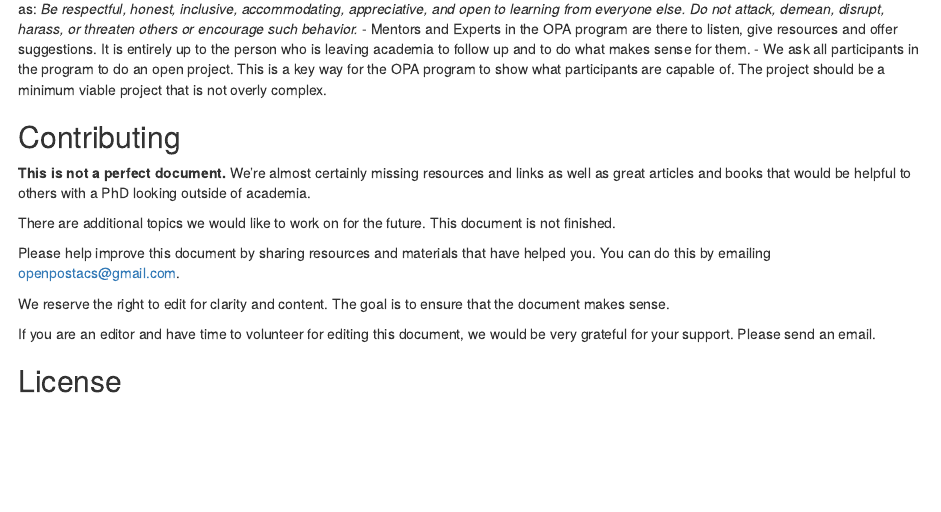
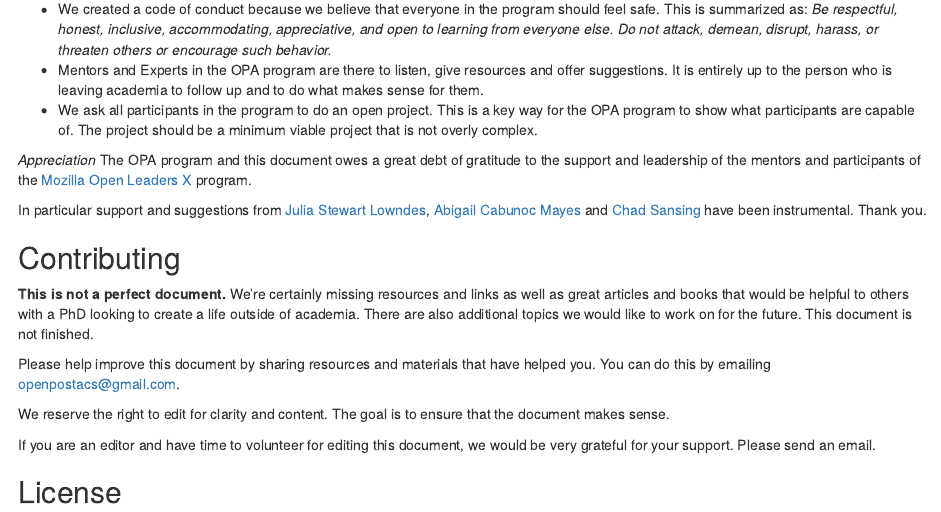
Before and after one commit to openpostac/LeavingAcademia, an R Markdown document (index.Rmd): the page in a window 1100 px wide, from 720 px down before the commit and from 760 px down after it. Rendered offline with R 4.5, knitr and Pandoc, with nearby package versions; drawn as R Markdown's standard HTML page in place of the format the file asks for.

Commit message:
Build the book with edits.

```diff
--- a/index.Rmd
+++ b/index.Rmd
@@ -30,20 +30,23 @@ Purpose: To empower people with a PhD to share their knowledge and skills more o
 - To create a project that shares those skills openly.
 
 **Guiding Principles**
+
 There are a few orienting beliefs for the OPA program:
+
 - We assume that people with PhD's know their needs better than anyone else. We trust the participants in the program and the readers of this document make any changes for themselves to make the materials more useful for their needs.
 - We created a code of conduct because we believe that everyone in the program should feel safe. This is summarized as:
 *Be respectful, honest, inclusive, accommodating, appreciative, and open to learning from everyone else. Do not attack, demean, disrupt, harass, or threaten others or encourage such behavior.*
 - Mentors and Experts in the OPA program are there to listen, give resources and offer suggestions. It is entirely up to the person who is leaving academia to follow up and to do what makes sense for them.
 - We ask all participants in the program to do an open project. This is a key way for the OPA program to show what participants are capable of. The project should be a minimum viable project that is not overly complex.
 
+*Appreciation*
+The OPA program and this document owes a great debt of gratitude to the support and leadership of the mentors and participants of the [Mozilla Open Leaders X](https://foundation.mozilla.org/en/opportunity/mozilla-open-leaders/open-leaders-x/) program.
 
+In particular support and suggestions from [Julia Stewart Lowndes](https://www.mozillapulse.org/profile/1560), [Abigail Cabunoc Mayes](https://www.mozillapulse.org/profile/62) and [Chad Sansing](https://www.mozillapulse.org/profile/58) have been instrumental. Thank you.
 
 ## Contributing {-}
 
-**This is not a perfect document.** We're almost certainly missing resources and links as well as great articles and books that would be helpful to others with a PhD looking outside of academia.
-
-There are additional topics we would like to work on for the future. This document is not finished.
+**This is not a perfect document.** We're certainly missing resources and links as well as great articles and books that would be helpful to others with a PhD looking to create a life outside of academia. There are also additional topics we would like to work on for the future. This document is not finished.
 
 Please help improve this document by sharing resources and materials that have helped you. You can do this by emailing openpostacs@gmail.com.
 
```
Also changed, not shown: docs/search_index.json, 1 other file.
